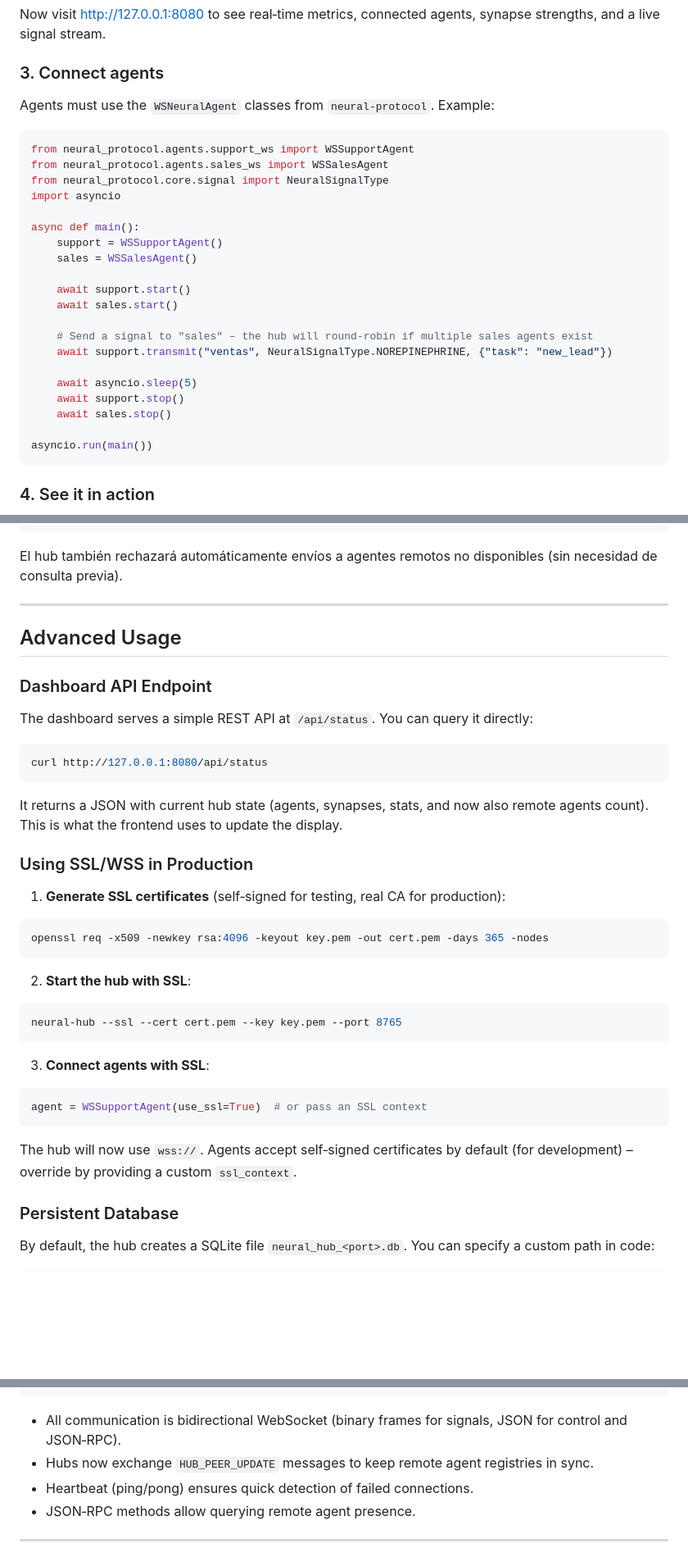
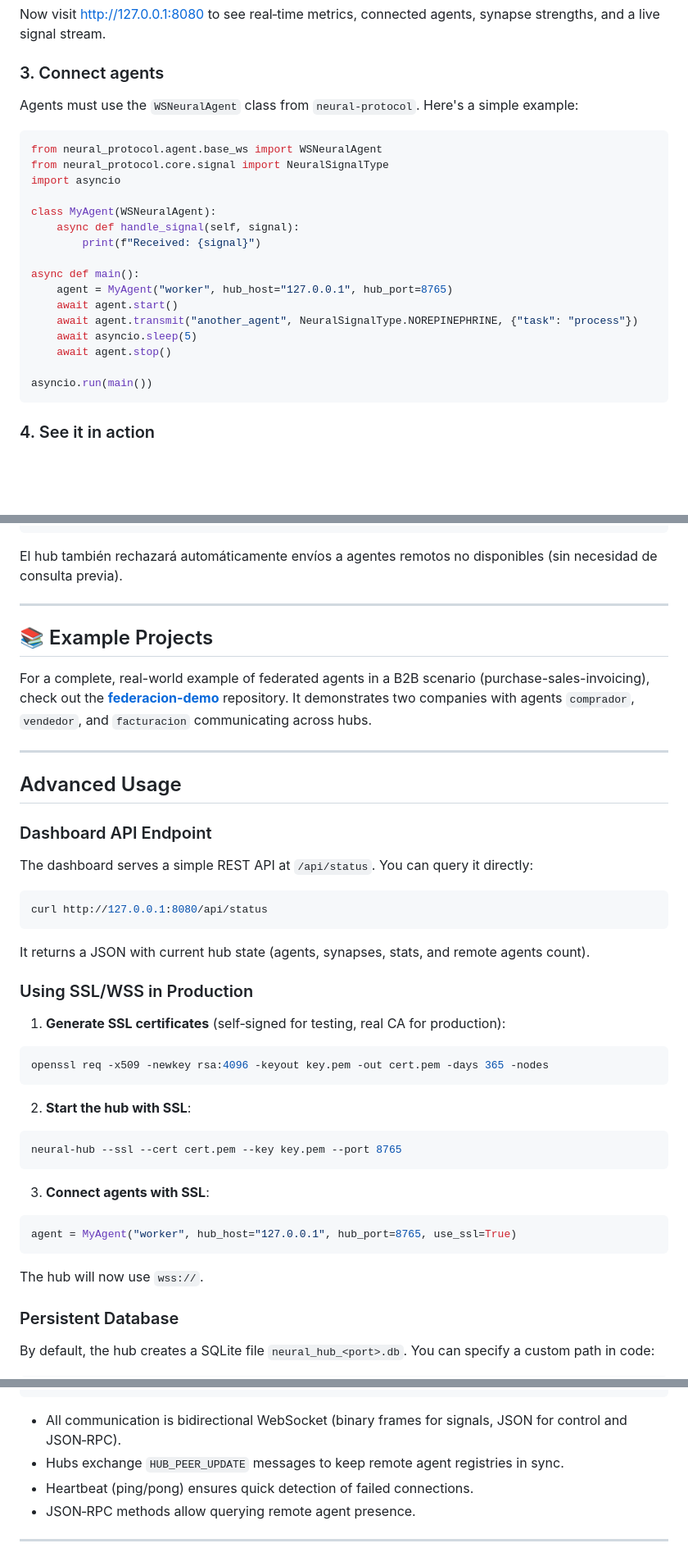
Before and after one commit to firecode16/neural-hub, a Markdown page: README.md, 3 parts joined by grey strips. Shown at 82% size. GitHub-like rendering; blank space fills up the shorter version.

Commit message:
update-readme

````diff
--- a/README.md
+++ b/README.md
@@ -104,27 +104,23 @@ Now visit [http://127.0.0.1:8080](http://127.0.0.1:8080) to see real‑time metr
 
 ### 3. Connect agents
 
-Agents must use the `WSNeuralAgent` classes from `neural-protocol`. Example:
+Agents must use the `WSNeuralAgent` class from `neural-protocol`. Here's a simple example:
 
 ```python
-from neural_protocol.agents.support_ws import WSSupportAgent
-from neural_protocol.agents.sales_ws import WSSalesAgent
+from neural_protocol.agent.base_ws import WSNeuralAgent
 from neural_protocol.core.signal import NeuralSignalType
 import asyncio
 
+class MyAgent(WSNeuralAgent):
+    async def handle_signal(self, signal):
+        print(f"Received: {signal}")
+
 async def main():
-    support = WSSupportAgent()
-    sales = WSSalesAgent()
-
-    await support.start()
-    await sales.start()
-
-    # Send a signal to "sales" – the hub will round‑robin if multiple sales agents exist
-    await support.transmit("ventas", NeuralSignalType.NOREPINEPHRINE, {"task": "new_lead"})
-
+    agent = MyAgent("worker", hub_host="127.0.0.1", hub_port=8765)
+    await agent.start()
+    await agent.transmit("another_agent", NeuralSignalType.NOREPINEPHRINE, {"task": "process"})
     await asyncio.sleep(5)
-    await support.stop()
-    await sales.stop()
+    await agent.stop()
 
 asyncio.run(main())
 ```
@@ -269,6 +265,12 @@ El hub también rechazará automáticamente envíos a agentes remotos no disponi
 
 ---
 
+## 📚 Example Projects
+
+For a complete, real-world example of federated agents in a B2B scenario (purchase-sales-invoicing), check out the **[federacion-demo](https://github.com/firecode16/federacion-demo)** repository. It demonstrates two companies with agents `comprador`, `vendedor`, and `facturacion` communicating across hubs.
+
+---
+
 ## Advanced Usage
 
 ### Dashboard API Endpoint
@@ -279,7 +281,7 @@ The dashboard serves a simple REST API at `/api/status`. You can query it direct
 curl http://127.0.0.1:8080/api/status
 ```
 
-It returns a JSON with current hub state (agents, synapses, stats, and now also remote agents count). This is what the frontend uses to update the display.
+It returns a JSON with current hub state (agents, synapses, stats, and remote agents count).
 
 ### Using SSL/WSS in Production
 
@@ -298,10 +300,10 @@ neural-hub --ssl --cert cert.pem --key key.pem --port 8765
 3. **Connect agents with SSL**:
 
 ```python
-agent = WSSupportAgent(use_ssl=True)  # or pass an SSL context
+agent = MyAgent("worker", hub_host="127.0.0.1", hub_port=8765, use_ssl=True)
 ```
 
-The hub will now use `wss://`. Agents accept self‑signed certificates by default (for development) – override by providing a custom `ssl_context`.
+The hub will now use `wss://`.
 
 ### Persistent Database
 
@@ -364,7 +364,7 @@ No tracebacks, no hanging processes.
 ```
 
 - All communication is bidirectional WebSocket (binary frames for signals, JSON for control and JSON‑RPC).
-- Hubs now exchange `HUB_PEER_UPDATE` messages to keep remote agent registries in sync.
+- Hubs exchange `HUB_PEER_UPDATE` messages to keep remote agent registries in sync.
 - Heartbeat (ping/pong) ensures quick detection of failed connections.
 - JSON‑RPC methods allow querying remote agent presence.
 
````
Also changed, not shown: other parts of README.md (+4 -4 lines).
